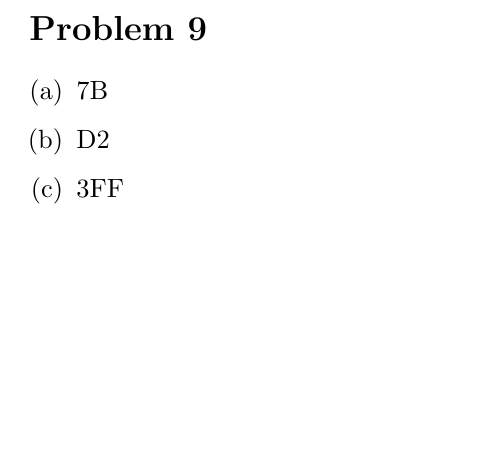
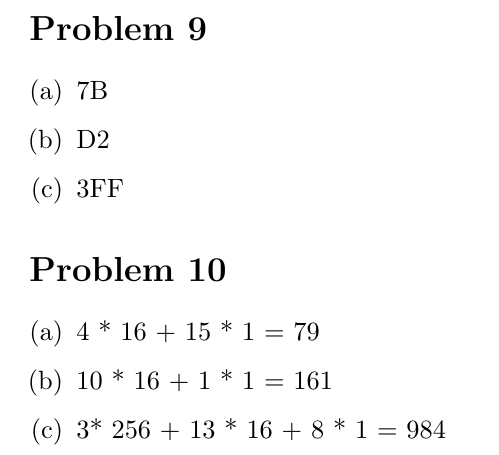
Before and after one commit to adamhammes/LaTeX, a LaTeX document (Cpr E 281/CPRE_281_HW_06/CPRE_281_HW_06.tex): part of page 3 of 3, cut so that both start at the same text, the shorter picture padded with empty space. Compiled offline with pdfLaTeX.

Commit message:
Problem 10

```diff
--- a/Cpr E 281/CPRE_281_HW_06/CPRE_281_HW_06.tex
+++ b/Cpr E 281/CPRE_281_HW_06/CPRE_281_HW_06.tex
@@ -77,5 +77,12 @@ Let each finger represent a binary number, with an extend finger representing a
 	\item 3FF
 \end{enumerate}
 
+\section*{Problem 10}
+\begin{enumerate}[(a)]
+	\item 4 * 16 + 15 * 1 = 79
+	\item 10 * 16 + 1 * 1 = 161
+	\item 3* 256 + 13 * 16 + 8 * 1 = 984
+\end{enumerate}
+
 
 \end{document}
```
